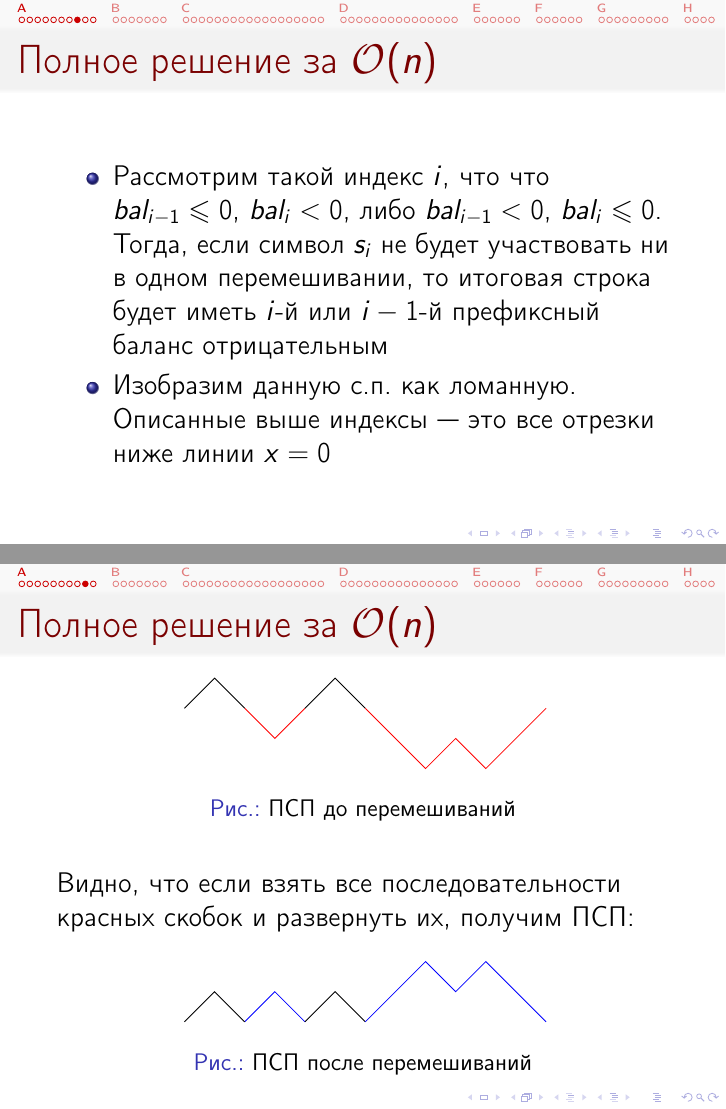
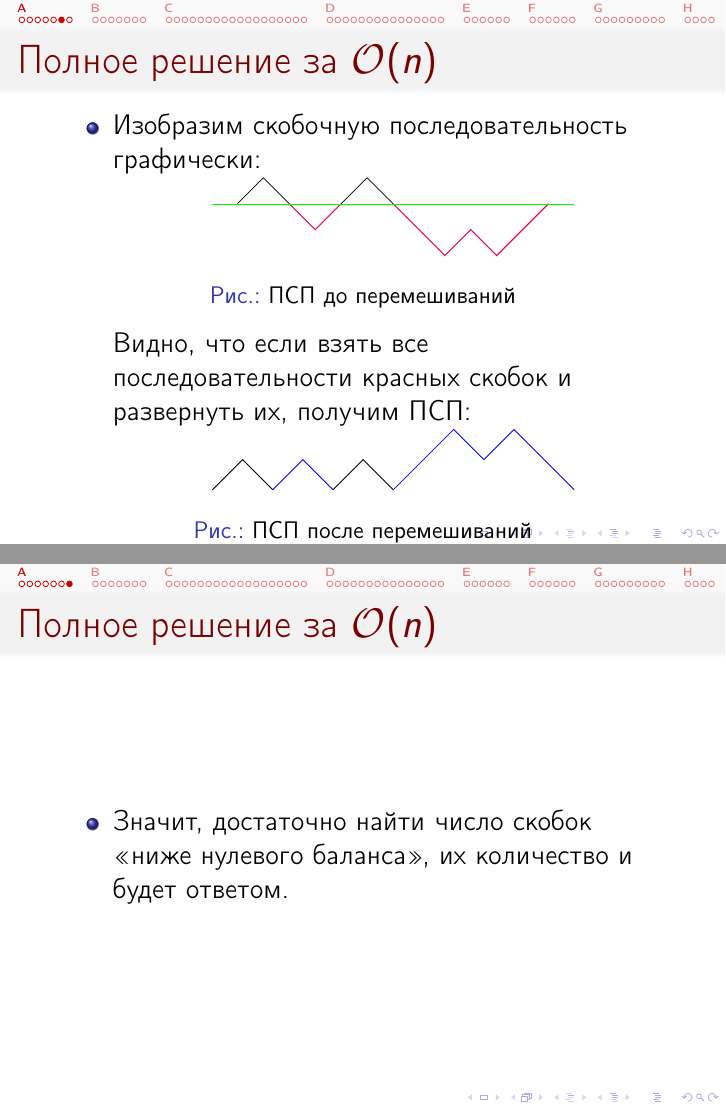
Before and after one commit to cdkrot/open-2020-editorial, LaTeX slides (editorial.tex, which reads a-brackets.tex): pages 9 and 10 of 76 before the commit and pages 7 and 8 of 73 after it, joined at a grey line. Compiled offline with pdfLaTeX.

Commit message:
a-brackets corrections

```diff
--- a/a-brackets.tex
+++ b/a-brackets.tex
@@ -28,4 +28,3 @@
   \end{itemize}
 \end{frame}
 
-\begin{frame}{Решение за $\mathcal{O}(n^2)$ (50 баллов)}
@@ -38 +36,0 @@
-\begin{frame}{Решение за $\mathcal{O}(n^2)$ (50 баллов)}
@@ -48 +36,0 @@
-\begin{frame}{Решение за $\mathcal{O}(n^2)$ (50 баллов)}
@@ -70,23 +54,24 @@ j + dp_{i-j} & \textrm{по всем } j \leq i \textrm{ таким, что } \\
 
 \begin{frame}{Полное решение за $\mathcal{O}(n)$}
   \begin{itemize}
-  \item Рассмотрим такой индекс $i$, что что $bal_{i-1} \leq 0$, $bal_{i} < 0$, либо $bal_{i-1} < 0$, $bal_i \leq 0$. Тогда, если символ $s_i$ не будет участвовать ни в одном перемешивании, то итоговая строка будет иметь $i$-й или $i-1$-й префиксный баланс отрицательным
-  \item Изобразим данную с.п. как ломанную. Описанные выше индексы~--- это все отрезки ниже линии $x=0$
-  \end{itemize}
-\end{frame}
+    %% \item Рассмотрим такой индекс $i$, что что $bal_{i-1} \leq 0$, $bal_{i} < 0$, либо $bal_{i-1} < 0$, $bal_i \leq 0$. Тогда, если символ $s_i$ не будет участвовать ни в одном перемешивании, то итоговая строка будет иметь $i$-й или $i-1$-й префиксный баланс отрицательным
+    %%  \item Изобразим данную с.п. как ломанную. Описанные выше индексы~--- это все отрезки ниже линии $x=0$
 
-\begin{frame}{Полное решение за $\mathcal{O}(n)$}
+  \item Изобразим скобочную последовательность графически:
+
     \begin{figure}[htb]
       \centering
       \resizebox{0.6\textwidth}{!}{
         \begin{tikzpicture}
-    \draw [red, thick] (0,0) -- ++(1,-1) -- ++(1, 1);
+          \draw [OrangeRed, very thick] (0,0) -- ++(1,-1) -- ++(1, 1);
           \draw [thick] (2,0) -- ++(1,1) -- ++(1,-1);
-    \draw [red, thick] (4,0) -- ++(1,-1) -- ++(1, -1) -- ++(1, 1) -- ++(1, -1) -- ++(1, 1) -- ++(1, 1);
+          \draw [OrangeRed, very thick] (4,0) -- ++(1,-1) -- ++(1, -1) -- ++(1, 1) -- ++(1, -1) -- ++(1, 1) -- ++(1, 1);
           \draw [thick] (-2,0) -- ++(1,1) -- ++(1,-1);
+          \draw [green] (-3, 0) -- (+11, 0);
       \end{tikzpicture}}%
       \caption{ПСП до перемешиваний}
     \end{figure}
+
     Видно, что если взять все последовательности красных скобок и развернуть их, получим ПСП:
     \begin{figure}[htb]
       \centering
@@ -99,12 +84,11 @@ j + dp_{i-j} & \textrm{по всем } j \leq i \textrm{ таким, что } \\
       \end{tikzpicture}}%
       \caption{ПСП после перемешиваний}
     \end{figure}
-
-
+  \end{itemize}
 \end{frame}
 
 \begin{frame}{Полное решение за $\mathcal{O}(n)$}
   \begin{itemize}
-  \item Значит, достаточно найти просто количество таких индексов $i$,  ~--- это число и будет ответом.
+  \item Значит, достаточно найти число скобок <<ниже нулевого баланса>>, их количество и будет ответом.
   \end{itemize}
 \end{frame}
--- a/editorial.tex
+++ b/editorial.tex
@@ -1,4 +1,4 @@
-\documentclass[14pt]{beamer}
+\documentclass[usenames, dvipsnames, 14pt]{beamer}
 \usepackage{standalone}
 \usetheme{Frankfurt}
 \usecolortheme{beaver}
```
Also changed, not shown: a-brackets.tex (29 more changed lines), editorial.tex (1 more changed lines). Lines whose indentation alone changed are shown as unchanged.
